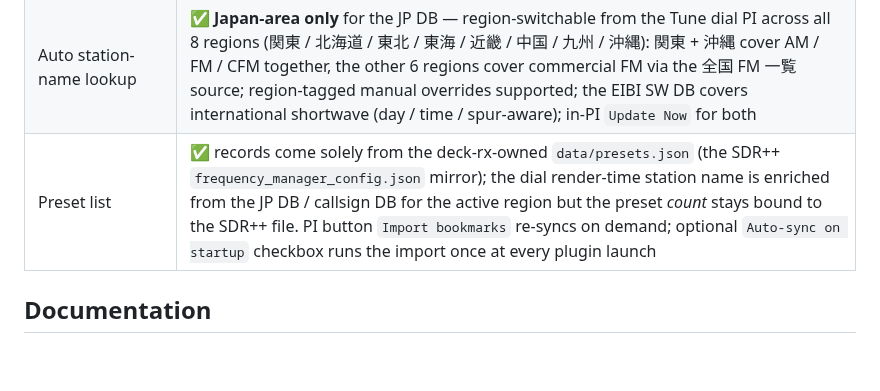
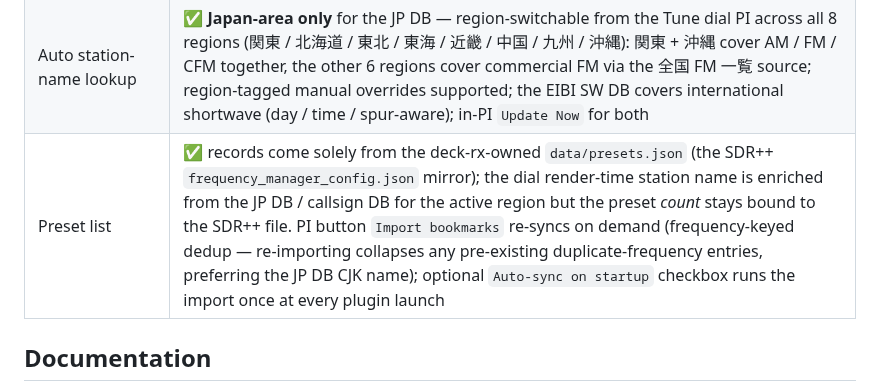
Before and after one commit to soresore19xx/deck-rx, a Markdown page: README.md, the part around the change. Drawn GitHub-style; blank space fills up the shorter version.

Commit message:
docs: note Import bookmarks dedup is now frequency-keyed
Mirrors the freq-keyed dedup + auto-collapse-on-reimport behaviour from
the importFromSdrpp fix in 4a92c3b, so users can tell at a glance that
re-clicking Import is the recovery path for legacy duplicate-freq state.

Co-Authored-By: Claude Opus 4.7 (1M context) <noreply@anthropic.com>

```diff
--- a/README.md
+++ b/README.md
@@ -41,7 +41,7 @@ Developer / contributor tooling (Node 20+, MacPorts `librsvg` / `ImageMagick` /
 | Preset / Step dial row | ✅ shared `Preset/Step` row: short PUSH enters edit (rotate wraps the step list), 1 s long PUSH toggles Preset ↔ VFO. Single row, two distinct controls |
 | IFNR (IF Noise Reduction) | ✅ FM/NFM only (SDR++ FMIF tracking-filter port) |
 | Auto station-name lookup | ✅ **Japan-area only** for the JP DB — region-switchable from the Tune dial PI across all 8 regions (関東 / 北海道 / 東北 / 東海 / 近畿 / 中国 / 九州 / 沖縄): 関東 + 沖縄 cover AM / FM / CFM together, the other 6 regions cover commercial FM via the 全国 FM 一覧 source; region-tagged manual overrides supported; the EIBI SW DB covers international shortwave (day / time / spur-aware); in-PI `Update Now` for both |
-| Preset list | ✅ records come solely from the deck-rx-owned `data/presets.json` (the SDR++ `frequency_manager_config.json` mirror); the dial render-time station name is enriched from the JP DB / callsign DB for the active region but the preset *count* stays bound to the SDR++ file. PI button `Import bookmarks` re-syncs on demand; optional `Auto-sync on startup` checkbox runs the import once at every plugin launch |
+| Preset list | ✅ records come solely from the deck-rx-owned `data/presets.json` (the SDR++ `frequency_manager_config.json` mirror); the dial render-time station name is enriched from the JP DB / callsign DB for the active region but the preset *count* stays bound to the SDR++ file. PI button `Import bookmarks` re-syncs on demand (frequency-keyed dedup — re-importing collapses any pre-existing duplicate-frequency entries, preferring the JP DB CJK name); optional `Auto-sync on startup` checkbox runs the import once at every plugin launch |
 
 ## Documentation
 
```
